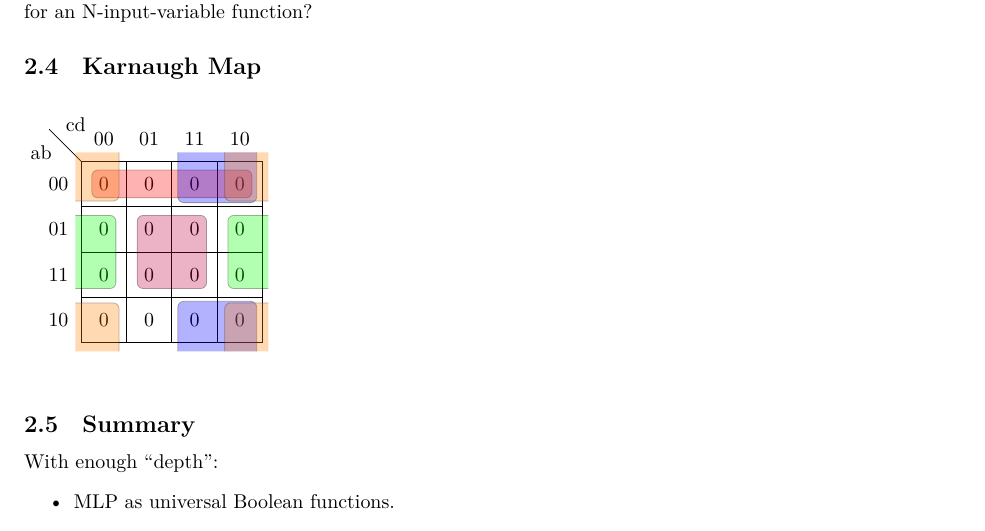
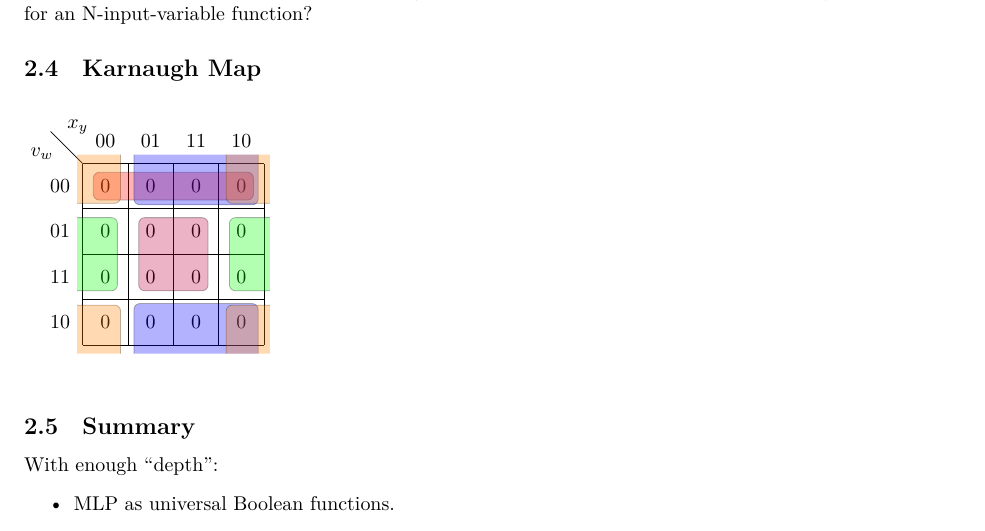
Before and after one commit to ridzuan5757/deep-learning-note, a LaTeX document (main.tex, which reads chapter_2.tex): part of page 17 of 17, cut so that both start at the same text. Compiled offline with XeLaTeX.

Commit message:
kmap customization

```diff
--- a/chapter_2.tex
+++ b/chapter_2.tex
@@ -143,13 +143,13 @@ This lead to a new question, what is the largest number of perceptrons required
 
 \subsection{Karnaugh Map}
 
-\begin{Karnaugh}
-	\contingut{0,0,0,0,0,0,0,0,0,0,0,0,0,0,0,0}
+\begin{Karnaugh}{$v_w$}{$x_y$}
+	\content{0,0,0,0,0,0,0,0,0,0,0,0,0,0,0,0}
 	\implicant{0}{2}{red}
 	\implicant{5}{15}{purple}
-	\implicantdaltbaix[3pt]{3}{10}{blue}
-	\implicantcantons[2pt]{orange}
-	\implicantcostats{4}{14}{green}
+	\implicanttopbottom[3pt]{1}{10}{blue}
+	\implicantcorners[2pt]{orange}
+	\implicantside{4}{14}{green}
 \end{Karnaugh}
 
 \subsection{Summary}
--- a/main.tex
+++ b/main.tex
@@ -20,7 +20,7 @@
 %#1 - Optional. Space between node and grouping line. Default=0
 %#2 - node
 %#3 - filling color
-\newcommand{\implicantsol}[3][0]{
+\newcommand{\implicantground}[3][0]{
 	\draw[rounded corners=3pt, fill=#3, opacity=0.3] ($(#2.north west)+(135:#1)$) rectangle ($(#2.south east)+(-45:#1)$);
 }
 %internal group
@@ -36,7 +36,7 @@
 %#2 - top left node
 %#3 - bottom right node
 %#4 - filling color
-\newcommand{\implicantcostats}[4][0]{
+\newcommand{\implicantside}[4][0]{
 	\draw[rounded corners=3pt, fill=#4, opacity=0.3] ($(rf.east |- #2.north)+(90:#1)$)-| ($(#2.east)+(0:#1)$) |- ($(rf.east |- #3.south)+(-90:#1)$);
 	\draw[rounded corners=3pt, fill=#4, opacity=0.3] ($(cf.west |- #2.north)+(90:#1)$) -| ($(#3.west)+(180:#1)$) |- ($(cf.west |- #3.south)+(-90:#1)$);
 }
@@ -45,14 +45,14 @@
 %#2 - top left node
 %#3 - bottom right node
 %#4 - filling color
-\newcommand{\implicantdaltbaix}[4][0]{
+\newcommand{\implicanttopbottom}[4][0]{
 	\draw[rounded corners=3pt, fill=#4, opacity=0.3] ($(cf.south -| #2.west)+(180:#1)$) |- ($(#2.south)+(-90:#1)$) -| ($(cf.south -| #3.east)+(0:#1)$);
 	\draw[rounded corners=3pt, fill=#4, opacity=0.3] ($(rf.north -| #2.west)+(180:#1)$) |- ($(#3.north)+(90:#1)$) -| ($(rf.north -| #3.east)+(0:#1)$);
 }
 %group corners
 %#1 - Optional. Space between node and grouping line. Default=0
 %#2 - filling color
-\newcommand{\implicantcantons}[2][0]{
+\newcommand{\implicantcorners}[2][0]{
 	\draw[rounded corners=3pt, opacity=.3] ($(rf.east |- 0.south)+(-90:#1)$) -| ($(0.east |- cf.south)+(0:#1)$);
 	\draw[rounded corners=3pt, opacity=.3] ($(rf.east |- 8.north)+(90:#1)$) -| ($(8.east |- rf.north)+(0:#1)$);
 	\draw[rounded corners=3pt, opacity=.3] ($(cf.west |- 2.south)+(-90:#1)$) -| ($(2.west |- cf.south)+(180:#1)$);
@@ -63,11 +63,11 @@
 	\fill[rounded corners=3pt, fill=#2, opacity=.3] ($(cf.west |- 10.north)+(90:#1)$) -| ($(10.west |- rf.north)+(180:#1)$) [sharp corners] ($(cf.west |- 10.north)+(90:#1)$) |- ($(10.west |- rf.north)+(180:#1)$) ;
 }
 %Empty Karnaugh map 4x4
-\newenvironment{Karnaugh}%
+\newenvironment{Karnaugh}[2]%
 {
 	\begin{tikzpicture}[baseline=(current bounding box.north),scale=0.8]
 		\draw (0,0) grid (4,4);
-		\draw (0,4) -- node [pos=0.7,above right,anchor=south west] {cd} node [pos=0.7,below left,anchor=north east] {ab} ++(135:1);
+		\draw (0,4) -- node [pos=0.7,above right,anchor=south west] {#2} node [pos=0.7,below left,anchor=north east] {#1} ++(135:1);
 		%
 		\matrix (mapa) [matrix of nodes,
 		column sep={0.8cm,between origins},
@@ -89,7 +89,7 @@
 }
 
 %Empty Karnaugh map 2x4
-\newenvironment{Karnaughvuit}%
+\newenvironment{Karnaugheight}%
 {
 	\begin{tikzpicture}[baseline=(current bounding box.north),scale=0.8]
 		\draw (0,0) grid (4,2);
@@ -113,7 +113,7 @@
 }
 
 %Empty Karnaugh map 2x2
-\newenvironment{Karnaughquatre}%
+\newenvironment{Karnaughfour}%
 {
 	\begin{tikzpicture}[baseline=(current bounding box.north),scale=0.8]
 		\draw (0,0) grid (2,2);
@@ -135,7 +135,7 @@
 	\end{tikzpicture}
 }
 %Defines 8 or 16 values (0,1,X)
-\newcommand{\contingut}[1]{%
+\newcommand{\content}[1]{%
 	\foreach \x [count=\xi from 0]  in {#1}
 	\path (\xi) node {\x};
 }
@@ -150,7 +150,7 @@
 	\path (\x) node {0};
 }
 %Places X in listed positions
-\newcommand{\indeterminats}[1]{%
+\newcommand{\unknown}[1]{%
 	\foreach \x in {#1}
 	\path (\x) node {X};
 }
```
Also changed, not shown: main.pdf, 2 other files.
